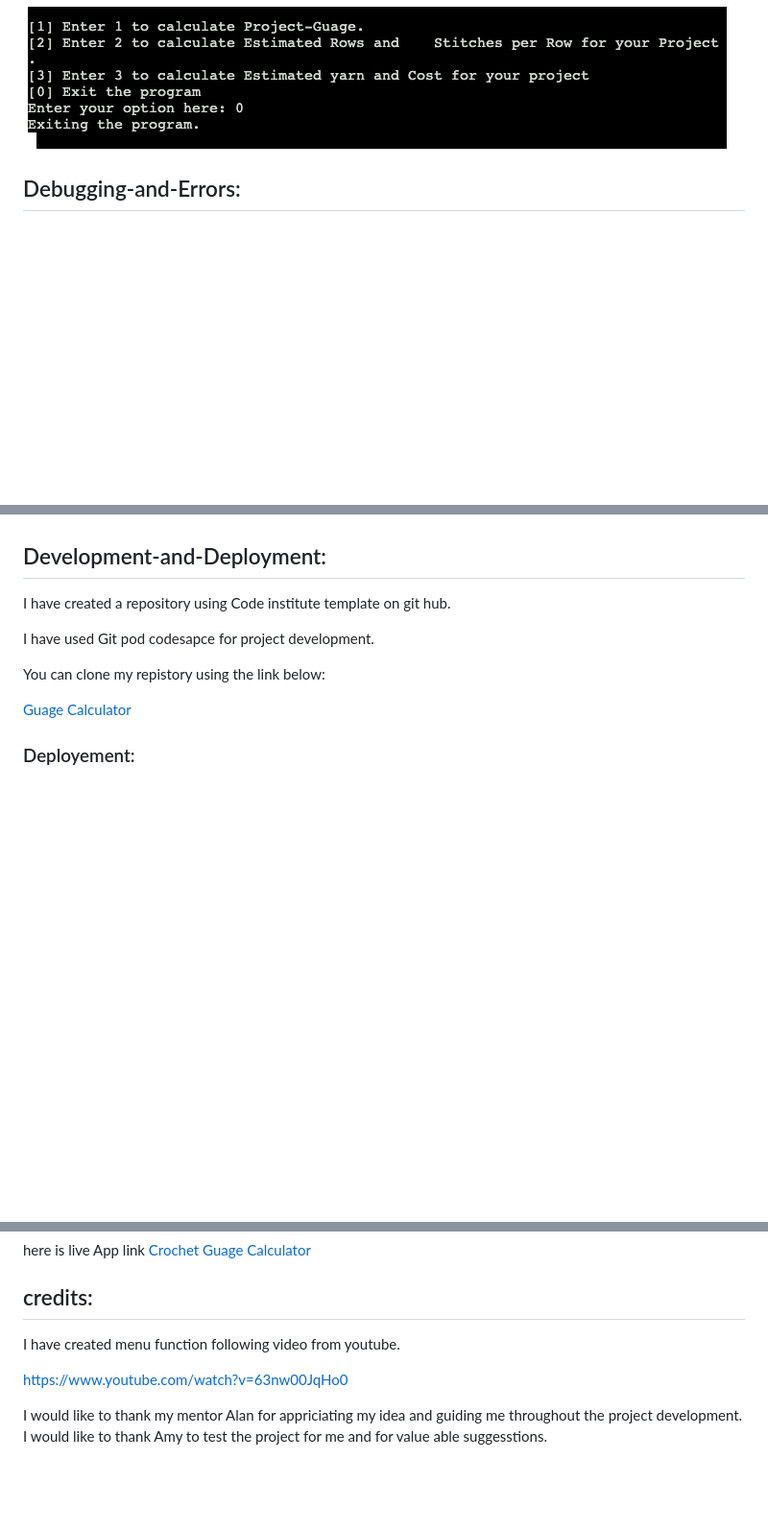
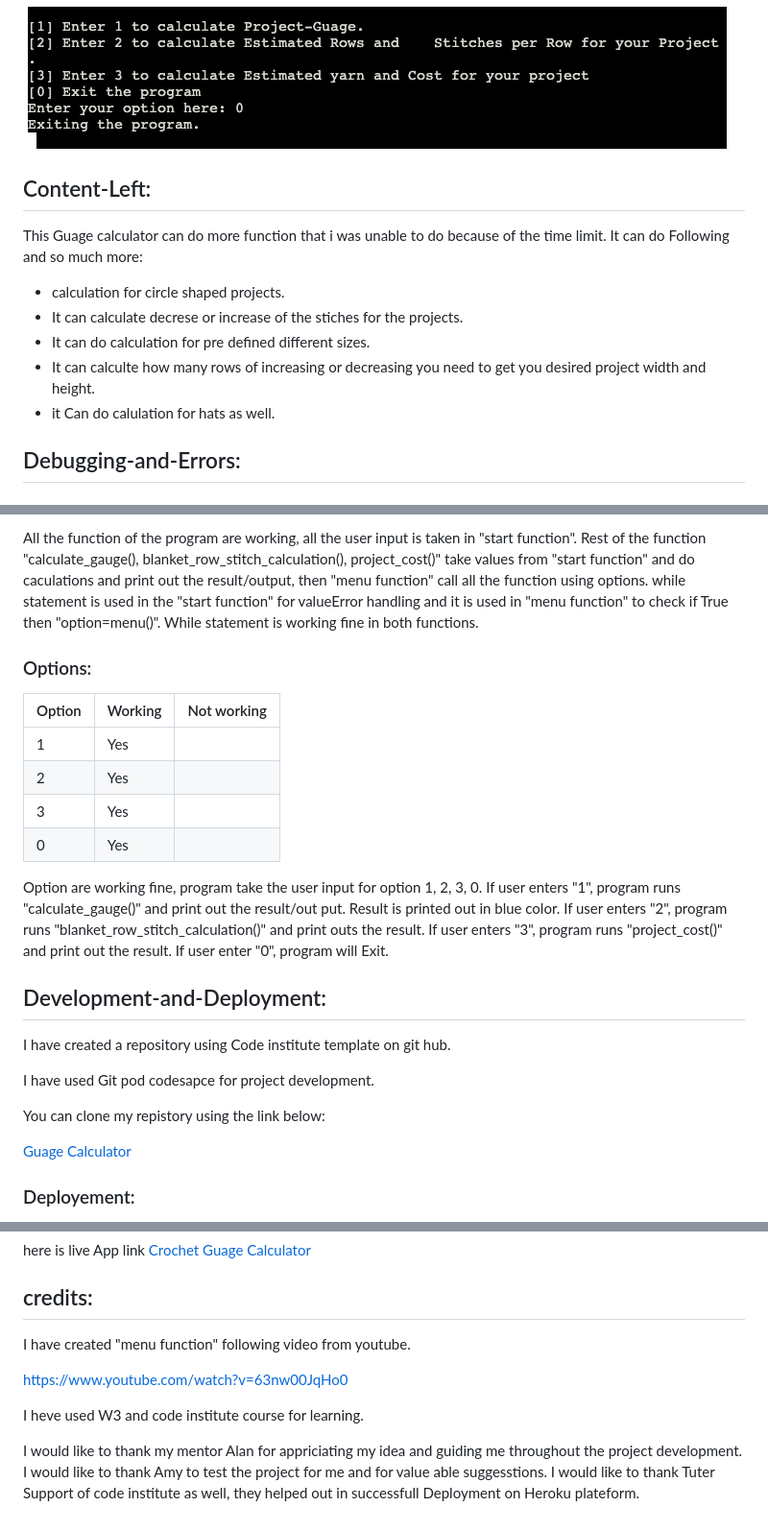
Before and after one commit to raheelaahmed/guage-calculator, a Markdown page: README.md, 3 parts joined by grey strips. Shown: that part at 96% size. Rendered like a GitHub page; blank space fills up the shorter version.

```diff
--- a/README.md
+++ b/README.md
@@ -176,6 +184,17 @@ if user chooses option 0 then program will exit and break the loop other will it
 ![](documents/images/option-0.png)
 
 
+## Content-Left:
+
+This Guage calculator can do  more function that i was unable to do because of the time limit. It can do Following and so much more:
+
+* calculation for circle shaped projects.
+* It can calculate decrese or increase of the stiches for the projects.
+* It can do calculation for pre defined different sizes.
+* It can calculte how many rows of increasing or decreasing you need to get you desired project width and height.
+* it Can do calulation for hats as well.
+
+
 
 ## Debugging-and-Errors:
 
@@ -234,3 +291,27 @@ I have tested my App using CI Python Linter and no errors were found.
+All the function of the program are working, all the user input is taken in "start function". Rest of the function "calculate_gauge(), blanket_row_stitch_calculation(), project_cost()" take values from "start function" and do caculations and print out the result/output, then "menu function" call all the function using options.
+while statement is used in the "start function" for valueError handling and it is used in "menu function" to check if True then "option=menu()".
+While statement is working fine in both functions.
+
+
+
+### Options:
+
+| Option   | Working | Not working |
+|----------|-----|-----|
+| 1 | Yes |  |
+| 2 | Yes |  |
+| 3 | Yes |  |
+| 0 | Yes |  |
+
+Option are working fine, program take the user input for option 1, 2, 3, 0.
+If user enters "1", program runs "calculate_gauge()" and print out the result/out put. Result is printed out in blue color.
+If user enters "2", program runs "blanket_row_stitch_calculation()" and print outs the result.
+If user enters "3", program runs "project_cost()" and print out the result.
+If user enter "0", program will Exit.
+
+
+
+
 
 
 ##  Development-and-Deployment:
@@ -269,8 +350,12 @@ here is live App link [Crochet Guage Calculator](https://guage-calculator-c29404
 
 ## credits:
 
-I have created menu function following video from youtube.
+I have created "menu function" following video from youtube.
 
   https://www.youtube.com/watch?v=63nw00JqHo0
 
+I heve used W3 and code institute course for learning.
+
+
 I would like to thank my mentor Alan for appriciating my idea and guiding me throughout the project development. I would like to thank Amy to test the project  for me and for value able suggesstions.
+I would like to thank Tuter Support of code institute as well, they helped out in successfull Deployment on Heroku plateform.
```
Also changed, not shown: other parts of README.md (+48 -2 lines), documents/images/testing-1.png (added).
